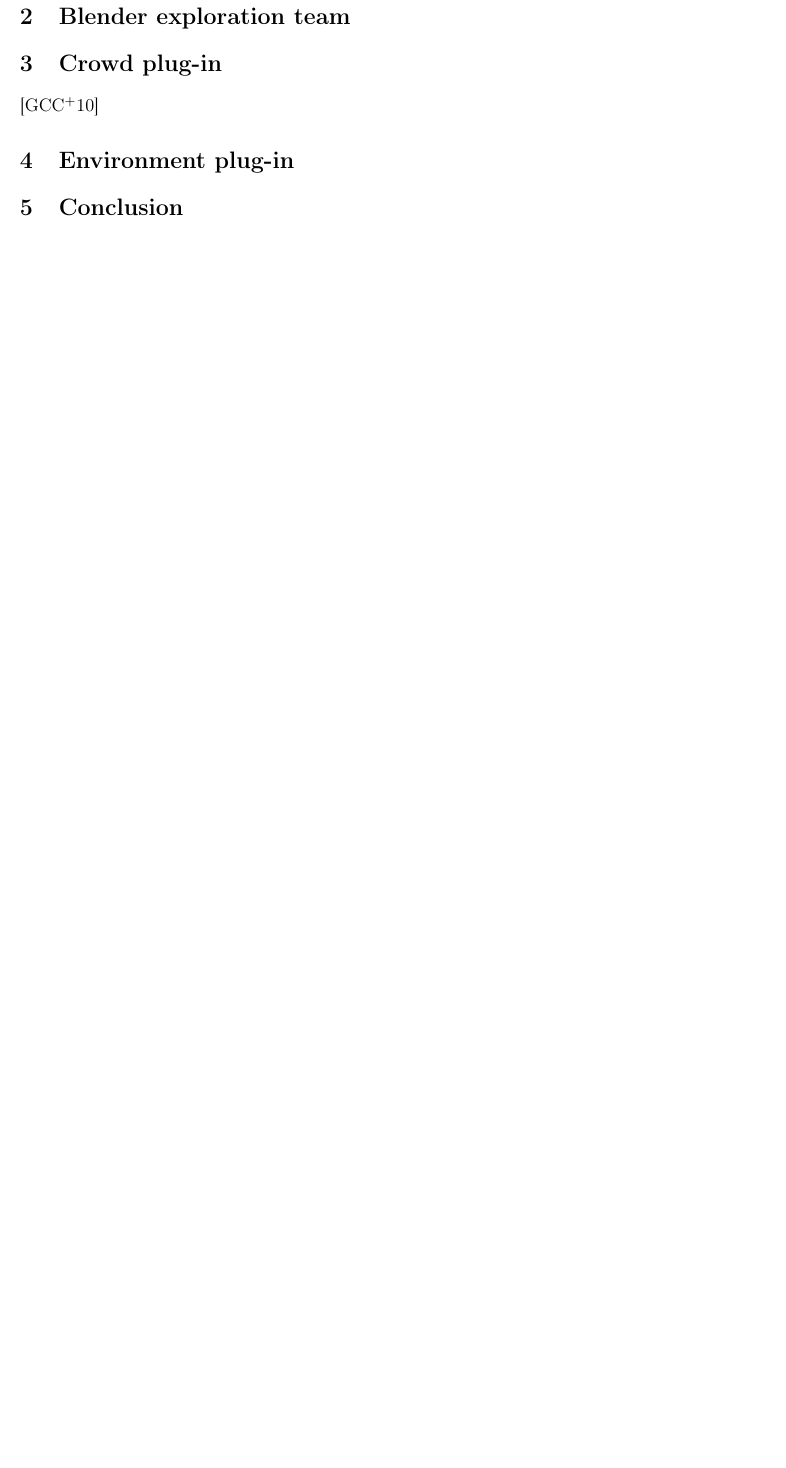
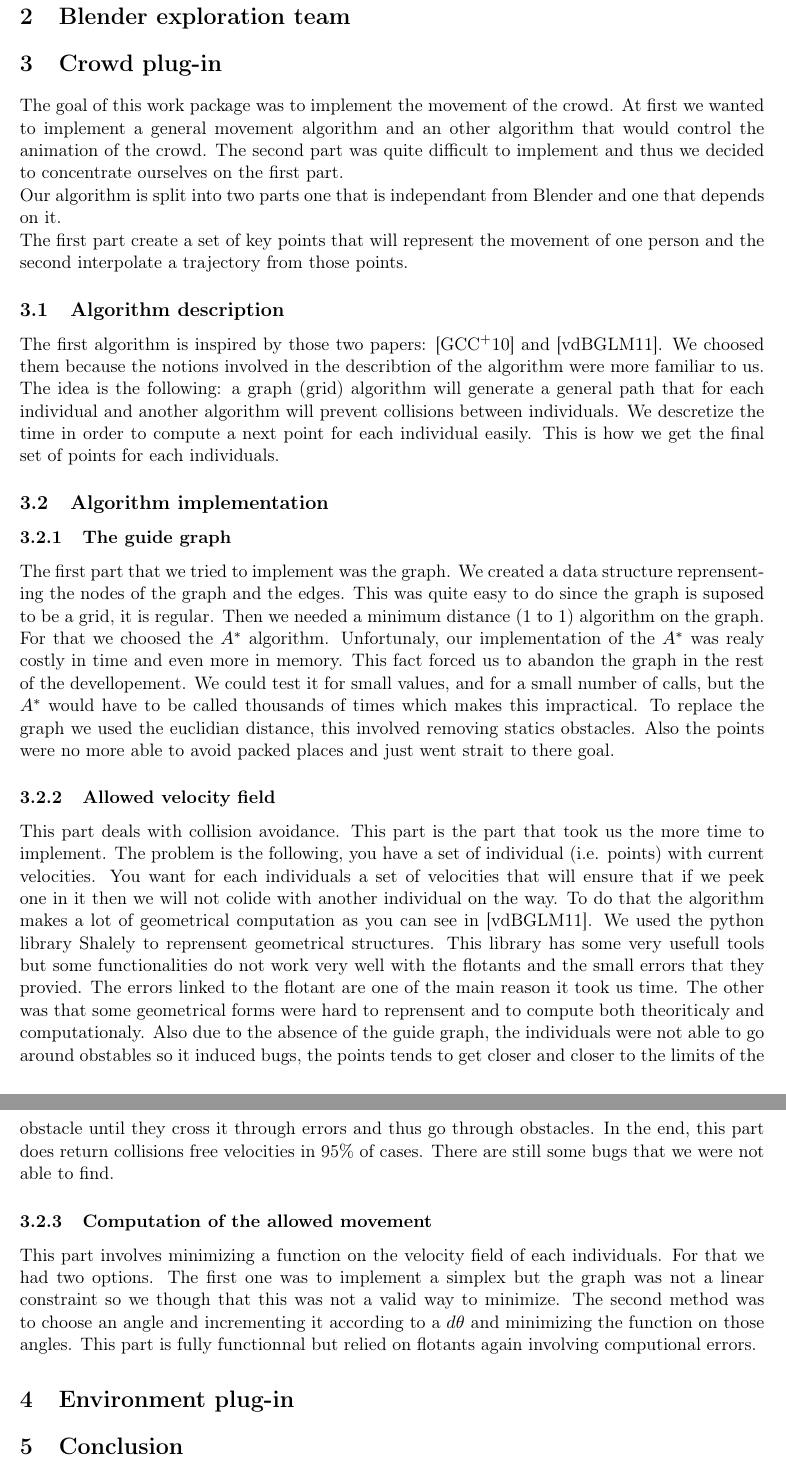
Before and after one commit to blendit/pib, a LaTeX paper (final/final.tex, which reads final/crowd.tex): part of page 3 of 4 before the commit and two parts of pages 3 and 4 of 5 after it, the two joined at a grey line, cut so that both start at the same text, the shorter picture padded with empty space. Compiled offline with pdfLaTeX.

Commit message:
Avancement sur le rapport pour crowd

```diff
--- a/final/crowd.tex
+++ b/final/crowd.tex
@@ -1,3 +1,31 @@
 \section{Crowd plug-in}
 
-\cite{PLE}
+The goal of this work package was to implement the movement of the crowd. At first we wanted to implement a general movement algorithm and an other algorithm that would control the animation of the crowd. The second part was quite difficult to implement and thus we decided to concentrate ourselves on the first part.\\
+Our algorithm is split into two parts one that is independant from Blender and one that depends on it. \\
+The first part create a set of key points that will represent the movement of one person and the second interpolate a trajectory from those points.
+
+% Il faudra changer les titres je pense
+\subsection{Algorithm description}
+
+The first algorithm is inspired by those two papers: \cite{PLE} and \cite{vandenBerg2011}. We choosed them because the notions involved in the describtion of the algorithm were more familiar to us.
+% TODO : combler avec du bla bla
+The idea is the following: a graph (grid) algorithm will generate a general path that for each individual and another algorithm will prevent collisions between individuals. We descretize the time in order to compute a next point for each individual easily. This is how we get the final set of points for each individuals.
+
+\subsection{Algorithm implementation}
+
+\subsubsection{The guide graph}
+
+The first part that we tried to implement was the graph. We created a data structure reprensenting the nodes of the graph and the edges. This was quite easy to do since the graph is suposed to be a grid, it is regular.
+Then we needed a minimum distance (1 to 1) algorithm on the graph. For that we choosed the $A^*$ algorithm. Unfortunaly, our implementation of the $A^*$ was realy costly in time and even more in memory. This fact forced us to abandon the graph in the rest of the devellopement. We could test it for small values, and for a small number of calls, but the $A^*$ would have to be called thousands of times which makes this impractical.
+To replace the graph we used the euclidian distance, this involved removing statics obstacles. Also the points were no more able to avoid packed places and just went strait to there goal.
+
+\subsubsection{Allowed velocity field}
+
+This part deals with collision avoidance. This part is the part that took us the more time to implement. The problem is the following, you have a set of individual (i.e. points) with current velocities. You want for each individuals a set of velocities that will ensure that  if we peek one in it then we will not colide with another individual on the way. To do that the algorithm makes a lot of geometrical computation as you can see in \cite{vandenBerg2011}. We used the python library Shalely to reprensent geometrical structures. This library has some very usefull tools but some functionalities do not work very well with the flotants and the small errors that they provied. The errors linked to the flotant are one of the main reason it took us time. The other was that some geometrical forms were hard to reprensent and to compute both theoriticaly and computationaly.
+Also due to the absence of the guide graph, the individuals were not able to go around obstables so it induced bugs, the points tends to get closer and closer to the limits of the obstacle until they cross it through errors and thus go through obstacles.
+In the end, this part does return collisions free velocities in 95\% of cases. There are still some bugs that we were not able to find.
+
+\subsubsection{Computation of the allowed movement}
+
+This part involves minimizing a function on the velocity field of each individuals. For that we had two options. The first one was to implement a simplex but the graph was not a linear constraint so we though that this was not a valid way to minimize. The second method was to choose an angle and incrementing it according to a $d\theta$ and minimizing the function on those angles.
+This part is fully functionnal but relied on flotants again involving computional errors.
```
Also changed, not shown: final/final.bib (+19 -0 lines).
